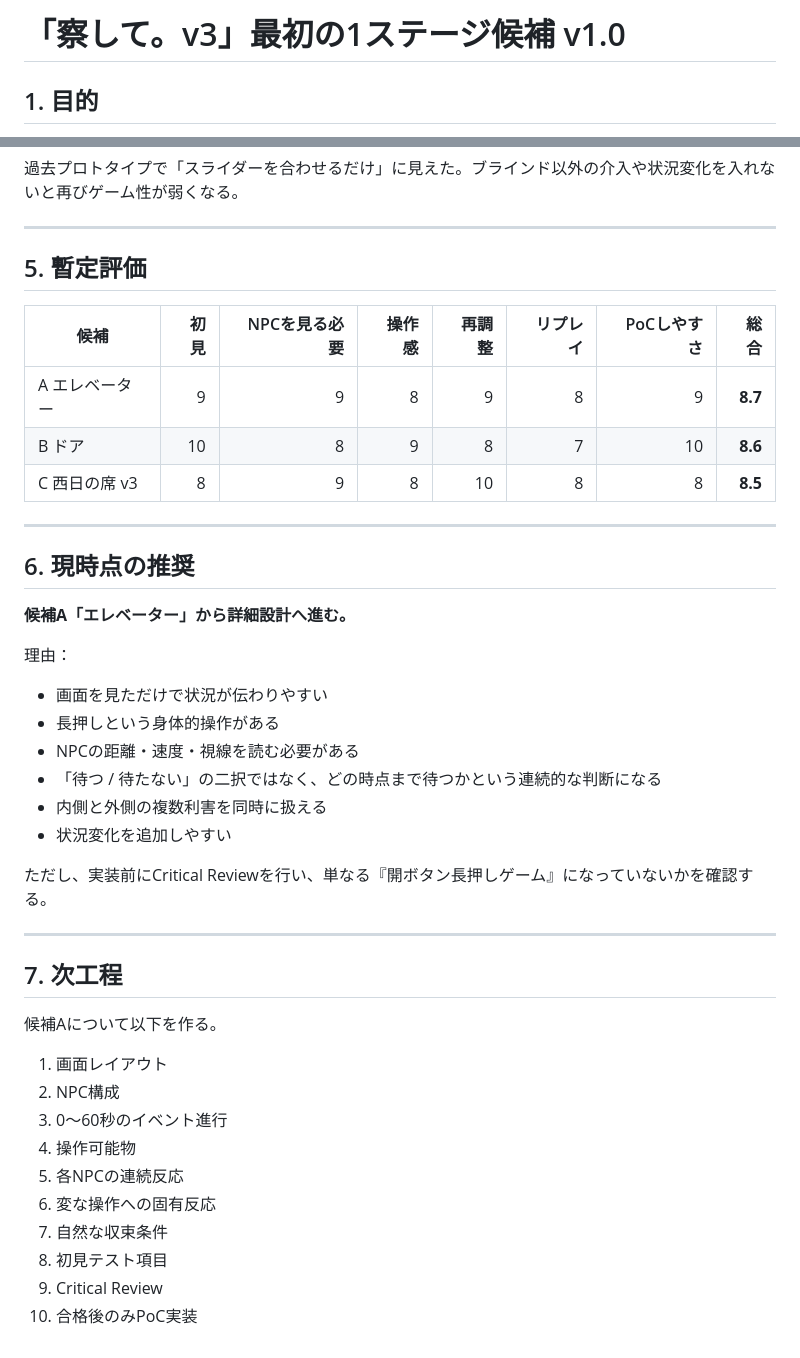
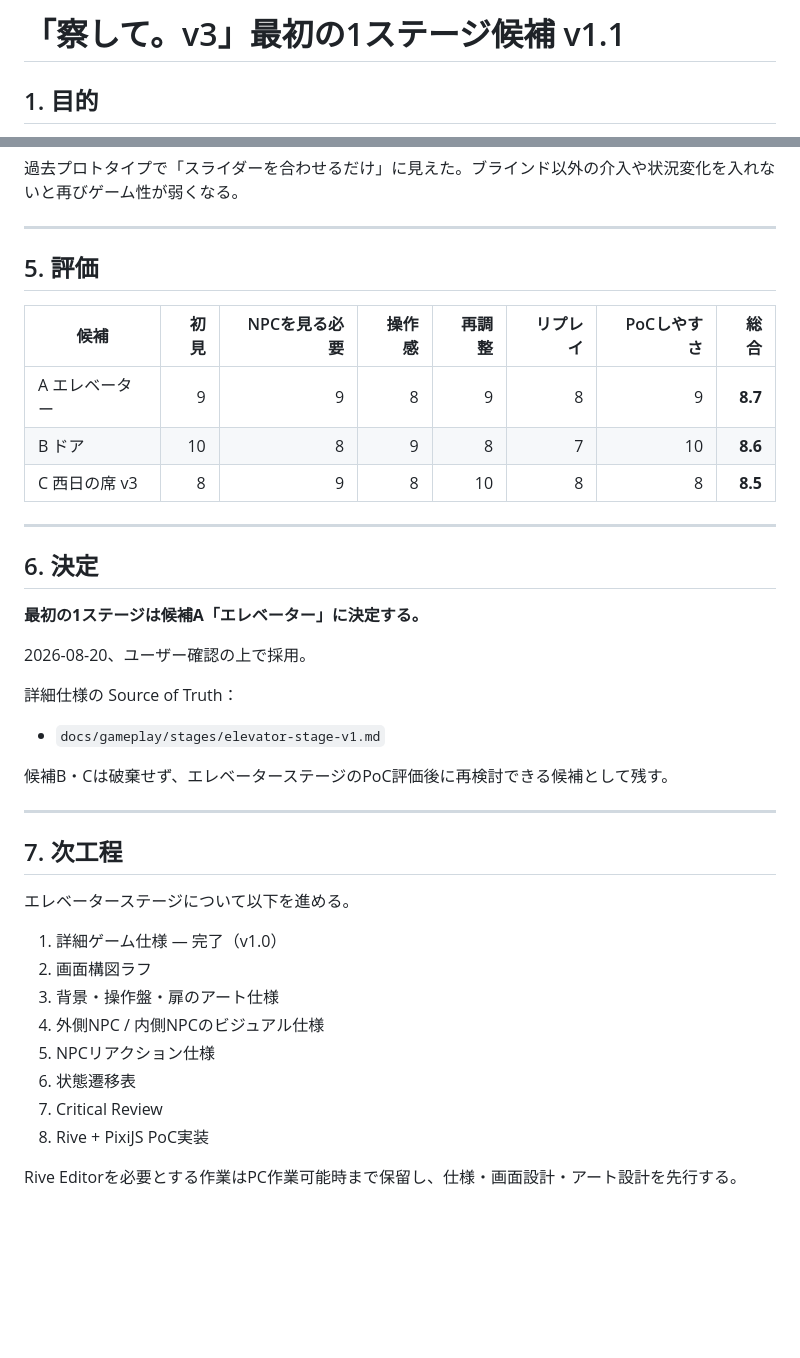
Before and after one commit to a04sb025-ai/sasshite-v3, a Markdown page: docs/gameplay/first-stage-candidates-v1.md, 2 parts joined by grey strips. GitHub-like rendering; blank space fills up the shorter version.

Commit message:
Select elevator as first stage

```diff
--- a/docs/gameplay/first-stage-candidates-v1.md
+++ b/docs/gameplay/first-stage-candidates-v1.md
@@ -1,4 +1,4 @@
-# 「察して。v3」最初の1ステージ候補 v1.0
+# 「察して。v3」最初の1ステージ候補 v1.1
 
 ## 1. 目的
 
@@ -131,7 +134,7 @@
 
 ---
 
-## 5. 暫定評価
+## 5. 評価
 
 | 候補 | 初見 | NPCを見る必要 | 操作感 | 再調整 | リプレイ | PoCしやすさ | 総合 |
 |---|---:|---:|---:|---:|---:|---:|---:|
@@ -141,34 +144,31 @@
 
 ---
 
-## 6. 現時点の推奨
+## 6. 決定
 
-**候補A「エレベーター」から詳細設計へ進む。**
+**最初の1ステージは候補A「エレベーター」に決定する。**
 
-理由：
+2026-08-20、ユーザー確認の上で採用。
 
-- 画面を見ただけで状況が伝わりやすい
-- 長押しという身体的操作がある
-- NPCの距離・速度・視線を読む必要がある
-- 「待つ / 待たない」の二択ではなく、どの時点まで待つかという連続的な判断になる
-- 内側と外側の複数利害を同時に扱える
-- 状況変化を追加しやすい
+詳細仕様の Source of Truth：
 
-ただし、実装前にCritical Reviewを行い、単なる『開ボタン長押しゲーム』になっていないかを確認する。
+- `docs/gameplay/stages/elevator-stage-v1.md`
+
+候補B・Cは破棄せず、エレベーターステージのPoC評価後に再検討できる候補として残す。
 
 ---
 
 ## 7. 次工程
 
-候補Aについて以下を作る。
+エレベーターステージについて以下を進める。
 
-1. 画面レイアウト
-2. NPC構成
-3. 0〜60秒のイベント進行
-4. 操作可能物
-5. 各NPCの連続反応
-6. 変な操作への固有反応
-7. 自然な収束条件
-8. 初見テスト項目
-9. Critical Review
-10. 合格後のみPoC実装
+1. 詳細ゲーム仕様 — 完了（v1.0）
+2. 画面構図ラフ
+3. 背景・操作盤・扉のアート仕様
+4. 外側NPC / 内側NPCのビジュアル仕様
+5. NPCリアクション仕様
+6. 状態遷移表
+7. Critical Review
+8. Rive + PixiJS PoC実装
+
+Rive Editorを必要とする作業はPC作業可能時まで保留し、仕様・画面設計・アート設計を先行する。
```
Also changed, not shown: other parts of docs/gameplay/first-stage-candidates-v1.md (+8 -5 lines).
